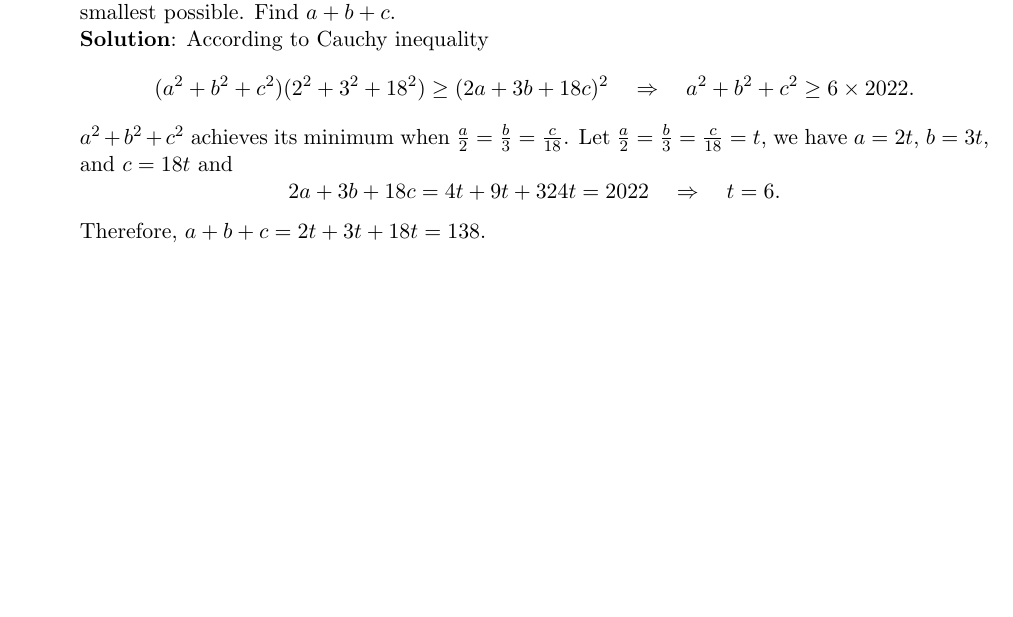
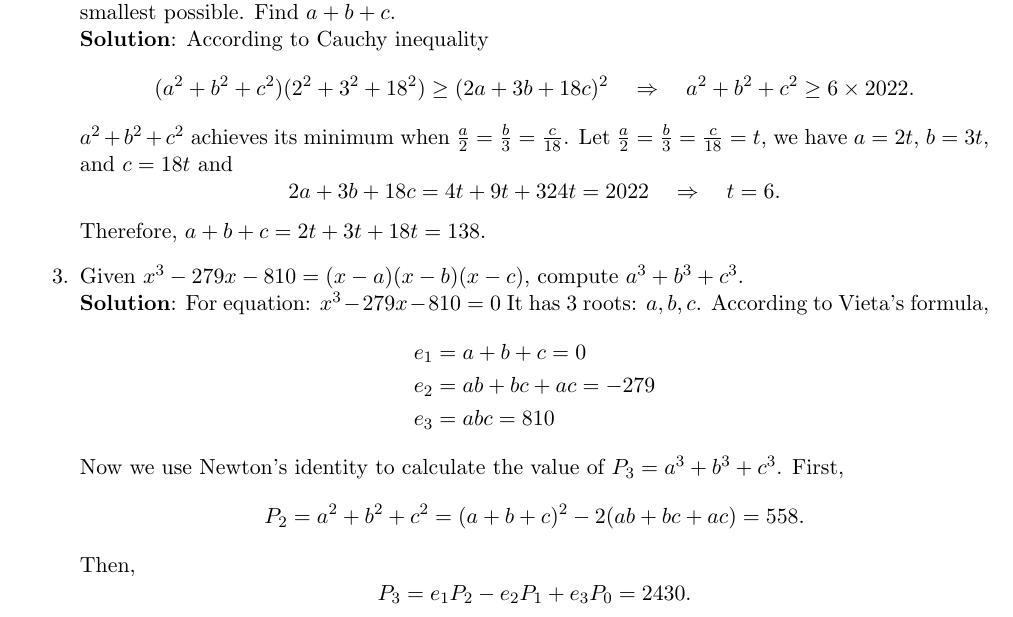
Before and after one commit to PeterHe45/MathNotes, a LaTeX document (notes.tex): part of page 8 of 11, cut so that both start at the same text, the shorter picture padded with empty space. Compiled offline with pdfLaTeX.

Commit message:
practise problem

```diff
--- a/notes.tex
+++ b/notes.tex
@@ -382,7 +382,20 @@ $a^2+b^2+c^2$ achieves its minimum when $\frac{a}{2}=\frac{b}{3}=\frac{c}{18}$.
 Let $\frac{a}{2}=\frac{b}{3}=\frac{c}{18}=t$, we have $a=2t$, $b=3t$, and $c=18t$ and
 \[2a+3b+18c=4t+9t+324t=2022 \quad \Rightarrow \quad  t=6. \]
 Therefore, $a+b+c=2t+3t+18t=138$.
+
+\item
+Given $x^3-279x-810=(x-a)(x-b)(x-c)$, compute $a^3+b^3+c^3$.\\
+\textbf{Solution}:
+For equation: $x^3-279x-810=0$ It has 3 roots: $a, b, c$. According to Vieta's formula,
+\begin{align*}
+e_1&=a+b+c = 0 \\
+e_2&=ab+bc+ac = -279 \\
+e_3&=abc= 810
+\end{align*}
+Now we use Newton's identity to calculate the value of $P_3= a^3+b^3+c^3$. First, \[ P_2 = a^2+b^2+c^2 = (a+b+c)^2-2(ab+bc+ac)= 558. \]
+Then, \[ P_3=e_1 P_2 - e_2 P_1 + e_3 P_0 = 2430. \]
 \end{enumerate}
+
 
 
 
```
Also changed, not shown: notes.tex (4 more changed lines).
